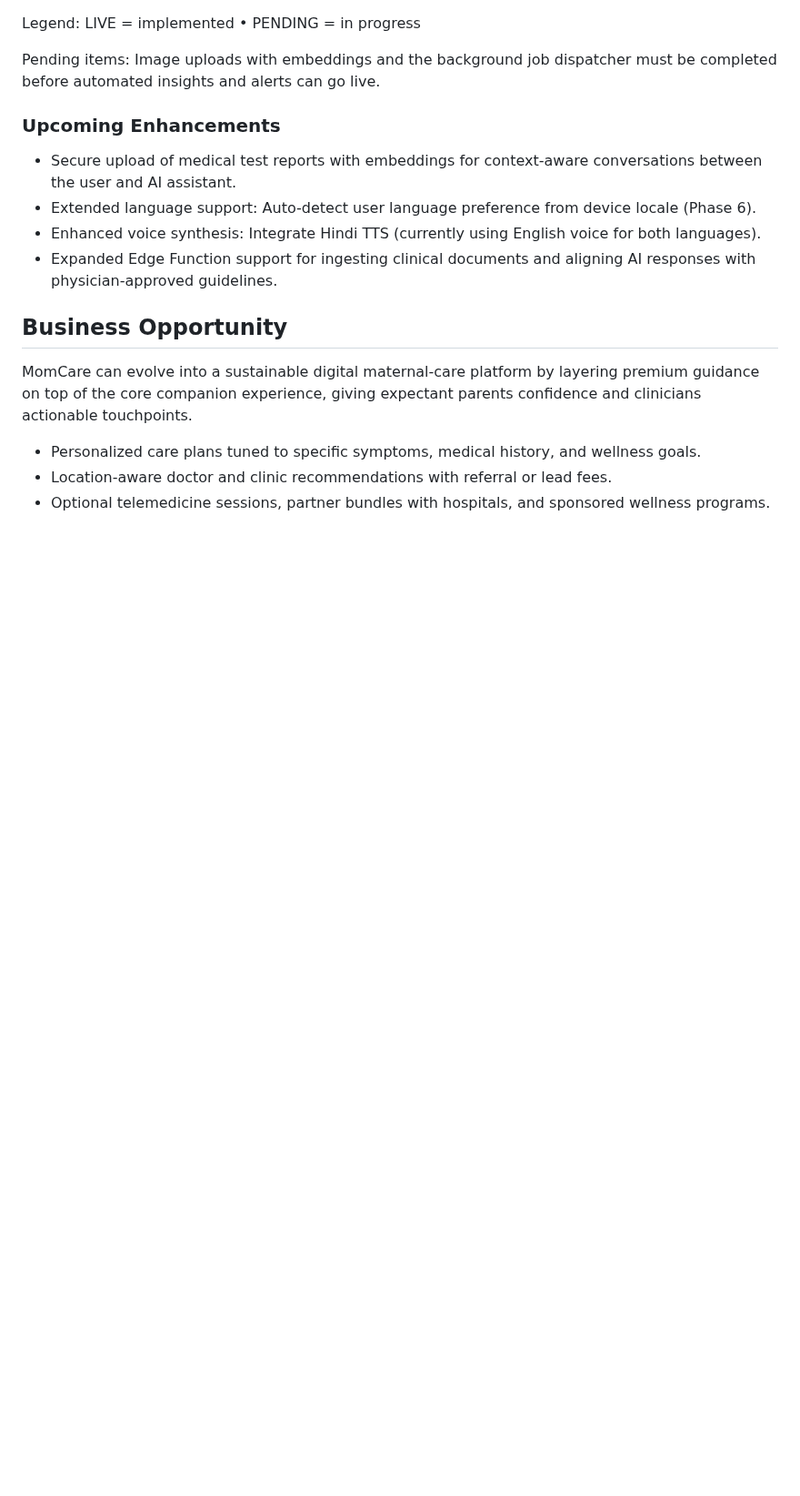
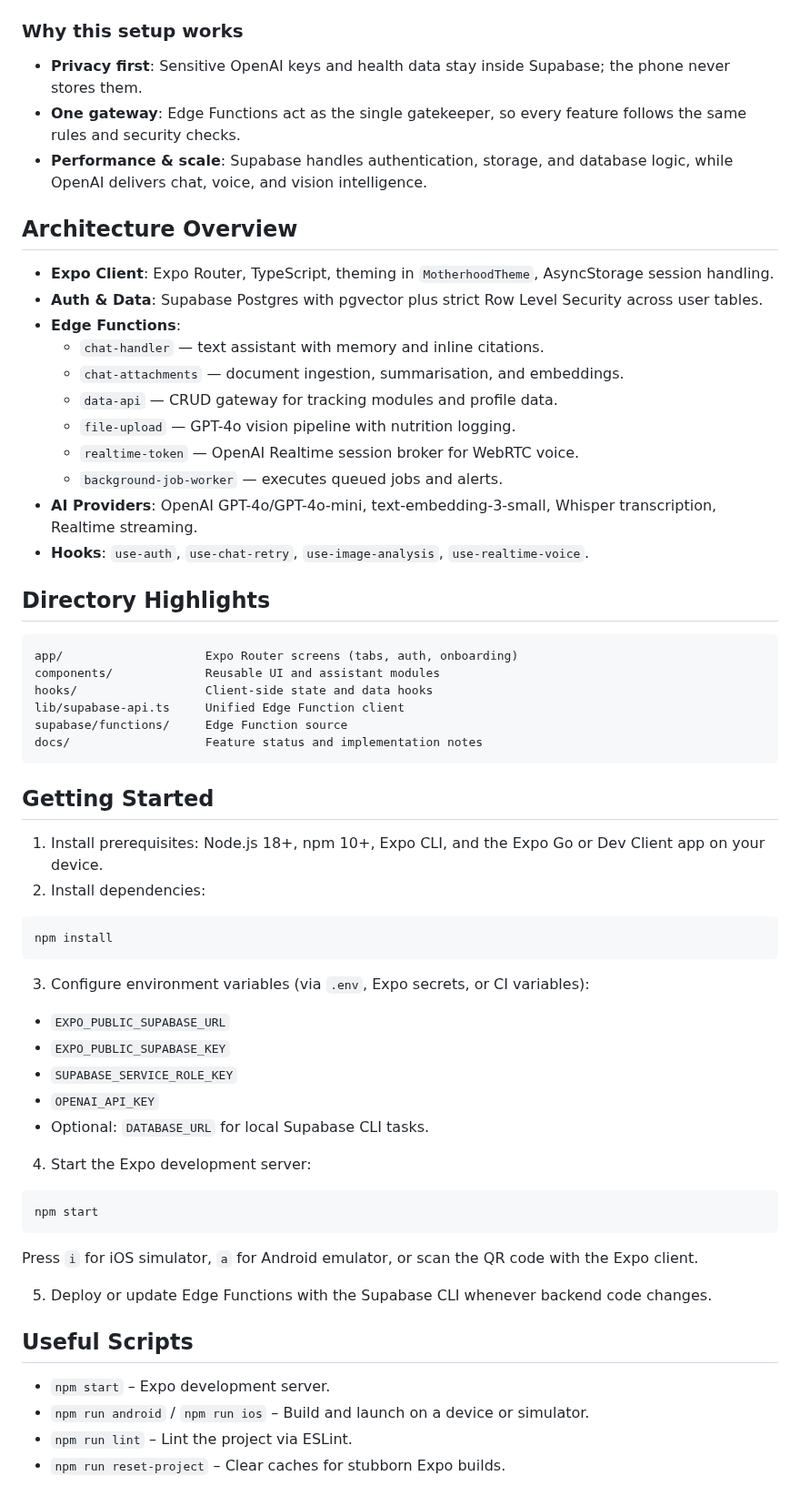
Before and after one commit to akash012-ctrl/MomCare, a Markdown page: README.md, the part around one of its changes. Shown at 91% size. Drawn GitHub-style; blank space fills up the shorter version.

Commit message:
docs(readme): rewrite and restructure README — consolidate motivation, expand capabilities & architecture, add user journey and diagrams, and refresh getting-started, dev notes, and roadmap

````diff
--- a/README.md
+++ b/README.md
@@ -78,20 +98,67 @@ flowchart LR
 ```
 
-Legend: LIVE = implemented • PENDING = in progress
+### Why this setup works
 
-Pending items: Image uploads with embeddings and the background job dispatcher must be completed before automated insights and alerts can go live.
+- **Privacy first**: Sensitive OpenAI keys and health data stay inside Supabase; the phone never stores them.
+- **One gateway**: Edge Functions act as the single gatekeeper, so every feature follows the same rules and security checks.
+- **Performance & scale**: Supabase handles authentication, storage, and database logic, while OpenAI delivers chat, voice, and vision intelligence.
 
-### Upcoming Enhancements
+## Architecture Overview
 
-- Secure upload of medical test reports with embeddings for context-aware conversations between the user and AI assistant.
-- Extended language support: Auto-detect user language preference from device locale (Phase 6).
-- Enhanced voice synthesis: Integrate Hindi TTS (currently using English voice for both languages).
-- Expanded Edge Function support for ingesting clinical documents and aligning AI responses with physician-approved guidelines.
+- **Expo Client**: Expo Router, TypeScript, theming in `MotherhoodTheme`, AsyncStorage session handling.
+- **Auth & Data**: Supabase Postgres with pgvector plus strict Row Level Security across user tables.
+- **Edge Functions**:
+  - `chat-handler` — text assistant with memory and inline citations.
+  - `chat-attachments` — document ingestion, summarisation, and embeddings.
+  - `data-api` — CRUD gateway for tracking modules and profile data.
+  - `file-upload` — GPT-4o vision pipeline with nutrition logging.
+  - `realtime-token` — OpenAI Realtime session broker for WebRTC voice.
+  - `background-job-worker` — executes queued jobs and alerts.
+- **AI Providers**: OpenAI GPT-4o/GPT-4o-mini, text-embedding-3-small, Whisper transcription, Realtime streaming.
+- **Hooks**: `use-auth`, `use-chat-retry`, `use-image-analysis`, `use-realtime-voice`.
 
-## Business Opportunity
+## Directory Highlights
 
-MomCare can evolve into a sustainable digital maternal-care platform by layering premium guidance on top of the core companion experience, giving expectant parents confidence and clinicians actionable touchpoints.
+```
+app/                    Expo Router screens (tabs, auth, onboarding)
+components/             Reusable UI and assistant modules
+hooks/                  Client-side state and data hooks
+lib/supabase-api.ts     Unified Edge Function client
+supabase/functions/     Edge Function source
+docs/                   Feature status and implementation notes
+```
 
-- Personalized care plans tuned to specific symptoms, medical history, and wellness goals.
-- Location-aware doctor and clinic recommendations with referral or lead fees.
-- Optional telemedicine sessions, partner bundles with hospitals, and sponsored wellness programs.
+## Getting Started
+
+1. Install prerequisites: Node.js 18+, npm 10+, Expo CLI, and the Expo Go or Dev Client app on your device.
+2. Install dependencies:
+
+  ```bash
+  npm install
+  ```
+
+3. Configure environment variables (via `.env`, Expo secrets, or CI variables):
+
+  - `EXPO_PUBLIC_SUPABASE_URL`
+  - `EXPO_PUBLIC_SUPABASE_KEY`
+  - `SUPABASE_SERVICE_ROLE_KEY`
+  - `OPENAI_API_KEY`
+  - Optional: `DATABASE_URL` for local Supabase CLI tasks.
+
+4. Start the Expo development server:
+
+  ```bash
+  npm start
+  ```
+
+  Press `i` for iOS simulator, `a` for Android emulator, or scan the QR code with the Expo client.
+
+5. Deploy or update Edge Functions with the Supabase CLI whenever backend code changes.
+
+## Useful Scripts
+
+- `npm start` – Expo development server.
+- `npm run android` / `npm run ios` – Build and launch on a device or simulator.
+- `npm run lint` – Lint the project via ESLint.
+- `npm run reset-project` – Clear caches for stubborn Expo builds.
+
````
Also changed, not shown: other parts of README.md (+97 -62 lines).
